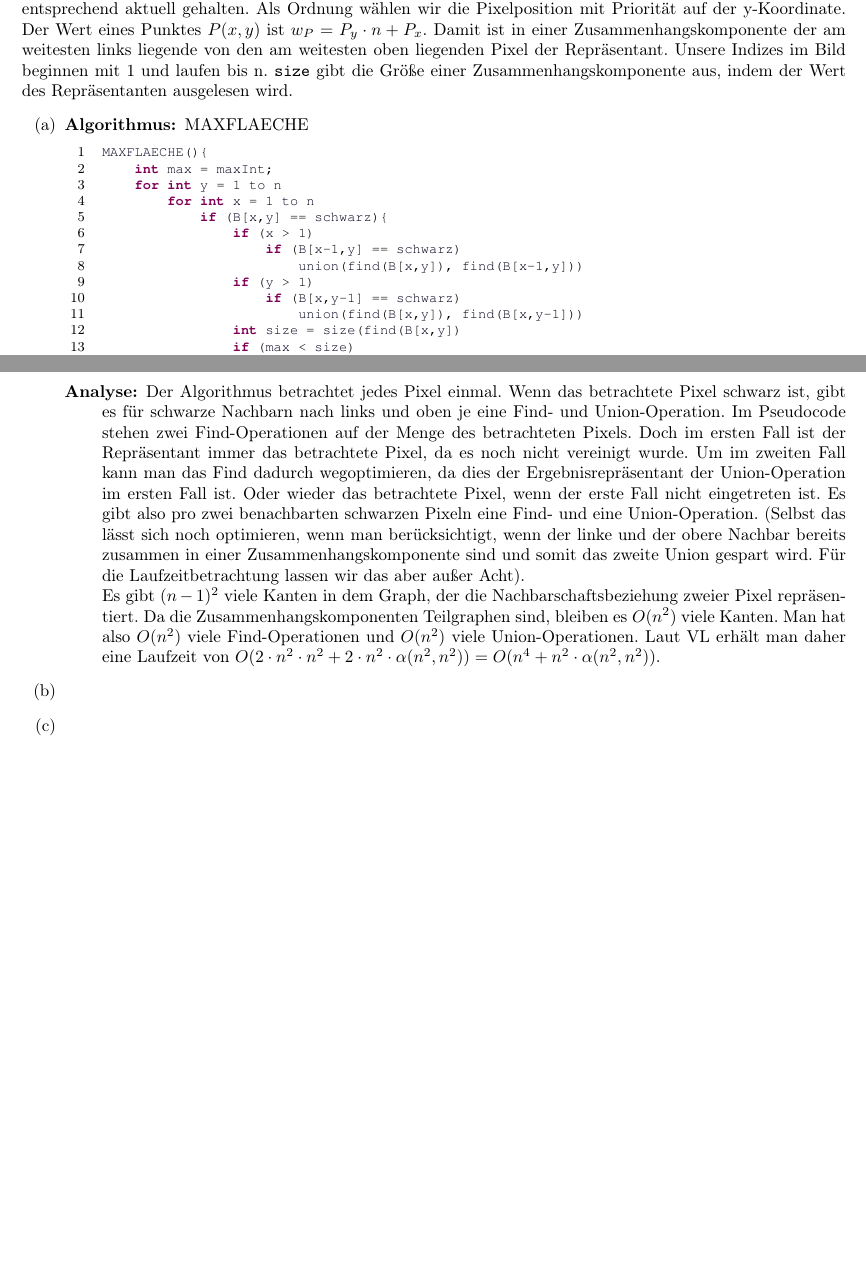
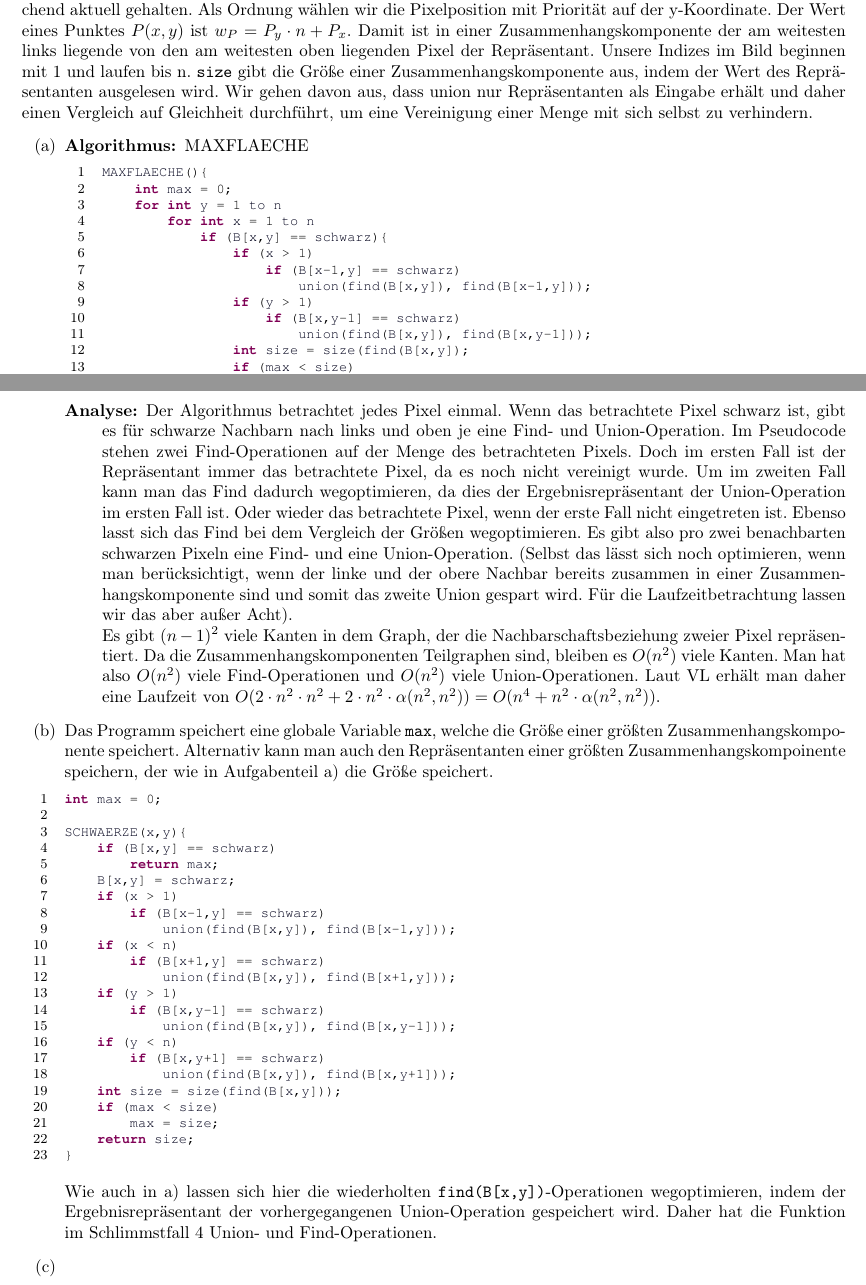
Before and after one commit to miri64/Uni-WS1112, a LaTeX document (HA/u07/u07_gruppe_m&r.tex): two parts of pages 2 and 3 of 3, joined at a grey line, cut so that both start at the same text, the shorter picture padded with empty space. Compiled offline with LaTeX, dvips and Ghostscript.

Commit message:
[HA] m&r zettel 7. 3b) hinzugefügt.

```diff
--- a/HA/u07/u07_gruppe_m&r.tex
+++ b/HA/u07/u07_gruppe_m&r.tex
@@ -126,32 +126,57 @@ Da die Zugriffsfolge periodisch gestaltet ist, kann man sie beiebig lang machen,
 
 \section{Bitmaps}
 Für diese Aufgabe wollen wir die Union-Find-Datenstruktur verwenden. Um diese jedoch verwenden zu können, benötigen wir eine Ordung der Elemente. Dadurch erhalten wir die Möglichkeit, Repräsentaten zu bestimmen. Für diese Aufgabe speichert ein Repräsentant ebenfalls die Größe seines Baumes. Dies wird bei Union entsprechend aktuell gehalten. Als Ordnung wählen wir die Pixelposition mit Priorität auf der y-Koordinate.
-Der Wert eines Punktes $P(x,y)$ ist $w_P=P_y \cdot n + P_x$. Damit ist in einer Zusammenhangskomponente der am weitesten links liegende von den am weitesten oben liegenden Pixel der Repräsentant. Unsere Indizes im Bild beginnen mit 1 und laufen bis n. \texttt{size} gibt die Größe einer Zusammenhangskomponente aus, indem der Wert des Repräsentanten ausgelesen wird.
+Der Wert eines Punktes $P(x,y)$ ist $w_P=P_y \cdot n + P_x$. Damit ist in einer Zusammenhangskomponente der am weitesten links liegende von den am weitesten oben liegenden Pixel der Repräsentant. Unsere Indizes im Bild beginnen mit 1 und laufen bis n. \texttt{size} gibt die Größe einer Zusammenhangskomponente aus, indem der Wert des Repräsentanten ausgelesen wird. Wir gehen davon aus, dass union nur Repräsentanten als Eingabe erhält und daher einen Vergleich auf Gleichheit durchführt, um eine Vereinigung einer Menge mit sich selbst zu verhindern.
 \begin{enumerate}
 \item \begin{description}
 	\item[Algorithmus:] MAXFLAECHE \begin{lstlisting}
 MAXFLAECHE(){
-	int max = maxInt;
+	int max = 0;
 	for int y = 1 to n
 		for int x = 1 to n
 			if (B[x,y] == schwarz){
 				if (x > 1)
 					if (B[x-1,y] == schwarz)
-						union(find(B[x,y]), find(B[x-1,y]))
+						union(find(B[x,y]), find(B[x-1,y]));
 				if (y > 1)
 					if (B[x,y-1] == schwarz)
-						union(find(B[x,y]), find(B[x,y-1]))
-				int size = size(find(B[x,y])
+						union(find(B[x,y]), find(B[x,y-1]));
+				int size = size(find(B[x,y]);
 				if (max < size)
-					max = size
+					max = size;
 			}
 	return max;
 }
 	\end{lstlisting}
-\item[Analyse:] Der Algorithmus betrachtet jedes Pixel einmal. Wenn das betrachtete Pixel schwarz ist, gibt es für schwarze Nachbarn nach links und oben je eine Find- und Union-Operation. Im Pseudocode stehen zwei Find-Operationen auf der Menge des betrachteten Pixels. Doch im ersten Fall ist der Repräsentant immer das betrachtete Pixel, da es noch nicht vereinigt wurde. Um im zweiten Fall kann man das Find dadurch wegoptimieren, da dies der Ergebnisrepräsentant der Union-Operation im ersten Fall ist. Oder wieder das betrachtete Pixel, wenn der erste Fall nicht eingetreten ist. Es gibt also pro zwei benachbarten schwarzen Pixeln eine Find- und eine Union-Operation. (Selbst das lässt sich noch optimieren, wenn man berücksichtigt, wenn der linke und der obere Nachbar bereits zusammen in einer Zusammenhangskomponente sind und somit das zweite Union gespart wird. Für die Laufzeitbetrachtung lassen wir das aber außer Acht).\\
+\item[Analyse:] Der Algorithmus betrachtet jedes Pixel einmal. Wenn das betrachtete Pixel schwarz ist, gibt es für schwarze Nachbarn nach links und oben je eine Find- und Union-Operation. Im Pseudocode stehen zwei Find-Operationen auf der Menge des betrachteten Pixels. Doch im ersten Fall ist der Repräsentant immer das betrachtete Pixel, da es noch nicht vereinigt wurde. Um im zweiten Fall kann man das Find dadurch wegoptimieren, da dies der Ergebnisrepräsentant der Union-Operation im ersten Fall ist. Oder wieder das betrachtete Pixel, wenn der erste Fall nicht eingetreten ist. Ebenso lasst sich das Find bei dem Vergleich der Größen wegoptimieren. Es gibt also pro zwei benachbarten schwarzen Pixeln eine Find- und eine Union-Operation. (Selbst das lässt sich noch optimieren, wenn man berücksichtigt, wenn der linke und der obere Nachbar bereits zusammen in einer Zusammenhangskomponente sind und somit das zweite Union gespart wird. Für die Laufzeitbetrachtung lassen wir das aber außer Acht).\\
 Es gibt $(n-1)^2$ viele Kanten in dem Graph, der die Nachbarschaftsbeziehung zweier Pixel repräsentiert. Da die Zusammenhangskomponenten Teilgraphen sind, bleiben es $O(n^2)$ viele Kanten. Man hat also $O(n^2)$ viele Find-Operationen und $O(n^2)$ viele Union-Operationen. Laut VL erhält man daher eine Laufzeit von $O(2 \cdot n^2 \cdot n^2 + 2 \cdot n^2 \cdot \alpha (n^2,n^2)) = O(n^4 + n^2 \cdot \alpha (n^2,n^2))$.
 \end{description}
-\item
+\item Das Programm speichert eine globale Variable \texttt{max}, welche die Größe einer größten Zusammenhangskomponente speichert. Alternativ kann man auch den Repräsentanten einer größten Zusammenhangskompoinente speichern, der wie in Aufgabenteil a) die Größe speichert.\begin{lstlisting}
+int max = 0;
+
+SCHWAERZE(x,y){
+	if (B[x,y] == schwarz)
+		return max;
+	B[x,y] = schwarz;
+	if (x > 1)
+		if (B[x-1,y] == schwarz)
+			union(find(B[x,y]), find(B[x-1,y]));
+	if (x < n)
+		if (B[x+1,y] == schwarz)
+			union(find(B[x,y]), find(B[x+1,y]));
+	if (y > 1)
+		if (B[x,y-1] == schwarz)
+			union(find(B[x,y]), find(B[x,y-1]));
+	if (y < n)
+		if (B[x,y+1] == schwarz)
+			union(find(B[x,y]), find(B[x,y+1]));
+	int size = size(find(B[x,y]));
+	if (max < size)
+		max = size;
+	return size;
+}
+\end{lstlisting}
+Wie auch in a) lassen sich hier die wiederholten \texttt{find(B[x,y])}-Operationen wegoptimieren, indem der Ergebnisrepräsentant der vorhergegangenen Union-Operation gespeichert wird. Daher hat die Funktion im Schlimmstfall $4$ Union- und Find-Operationen.
 \item
 \end{enumerate}
 \end{document}
```
